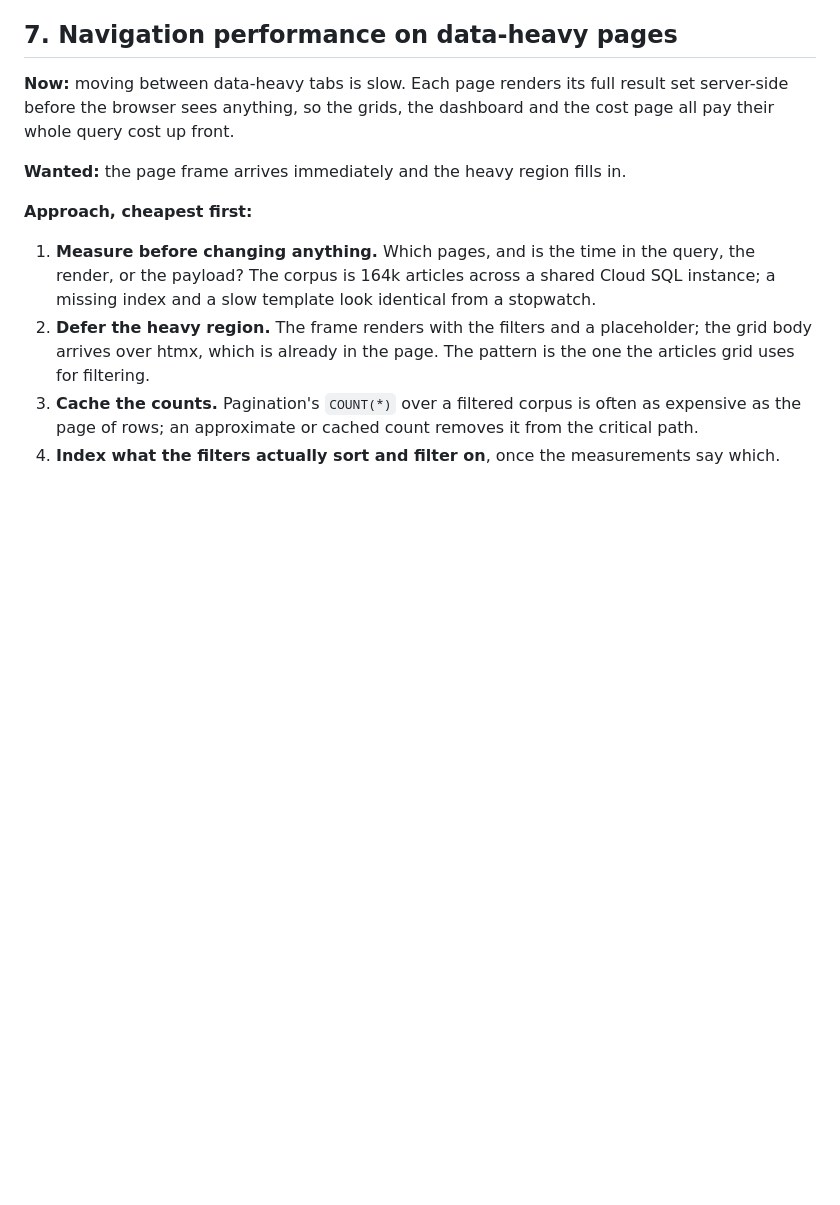
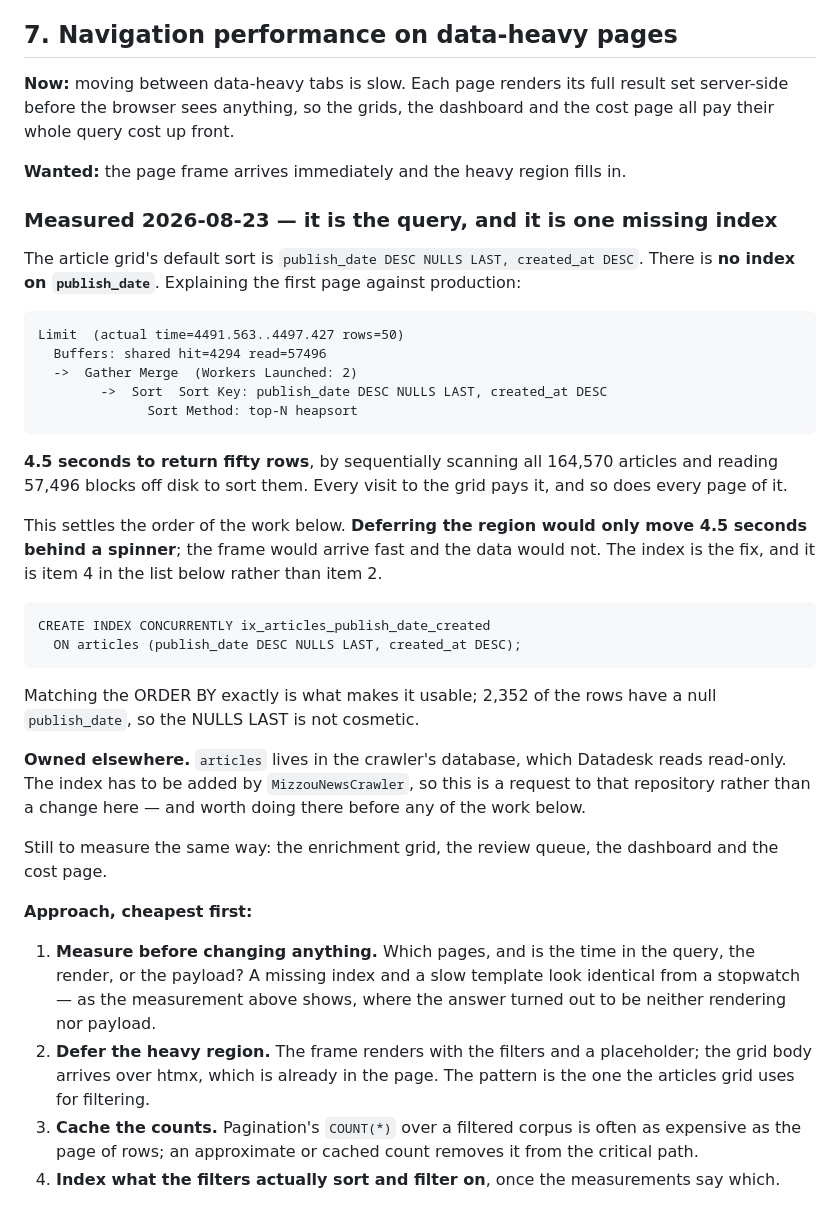
Before and after one commit to LocalNewsImpact/datadesk, a Markdown page: ROADMAP.md, the part around the change. Rendered like a GitHub page; blank space fills up the shorter version.

Commit message:
Measure the slow screens: it is one missing index
Item 7 said measure first because a missing index and a slow template
look identical from a stopwatch. Measured.

The article grid sorts by publish_date, which has no index, so the first
page of fifty rows sequentially scans all 164,570 articles and reads
57,496 blocks off disk to sort them: 4.5 seconds, paid on every visit
and every page.

That settles the order of the work. Deferring the region over htmx would
move 4.5 seconds behind a spinner — the frame would arrive quickly and
the data would not. The index comes first.

It is not ours to add. articles lives in the crawler's database, which
Datadesk reads read-only, so this is a request to MizzouNewsCrawler.

The enrichment grid, the review queue, the dashboard and the cost page
have not been measured yet and should not be guessed at either.

```diff
--- a/ROADMAP.md
+++ b/ROADMAP.md
@@ -413,12 +413,48 @@ up front.
 **Wanted:** the page frame arrives immediately and the heavy region
 fills in.
 
+### Measured 2026-08-23 — it is the query, and it is one missing index
+
+The article grid's default sort is `publish_date DESC NULLS LAST,
+created_at DESC`. There is **no index on `publish_date`**. Explaining the
+first page against production:
+
+    Limit  (actual time=4491.563..4497.427 rows=50)
+      Buffers: shared hit=4294 read=57496
+      ->  Gather Merge  (Workers Launched: 2)
+            ->  Sort  Sort Key: publish_date DESC NULLS LAST, created_at DESC
+                  Sort Method: top-N heapsort
+
+**4.5 seconds to return fifty rows**, by sequentially scanning all
+164,570 articles and reading 57,496 blocks off disk to sort them. Every
+visit to the grid pays it, and so does every page of it.
+
+This settles the order of the work below. **Deferring the region would
+only move 4.5 seconds behind a spinner**; the frame would arrive fast
+and the data would not. The index is the fix, and it is item 4 in the
+list below rather than item 2.
+
+    CREATE INDEX CONCURRENTLY ix_articles_publish_date_created
+      ON articles (publish_date DESC NULLS LAST, created_at DESC);
+
+Matching the ORDER BY exactly is what makes it usable; 2,352 of the rows
+have a null `publish_date`, so the NULLS LAST is not cosmetic.
+
+**Owned elsewhere.** `articles` lives in the crawler's database, which
+Datadesk reads read-only. The index has to be added by
+`MizzouNewsCrawler`, so this is a request to that repository rather than
+a change here — and worth doing there before any of the work below.
+
+Still to measure the same way: the enrichment grid, the review queue,
+the dashboard and the cost page.
+
 **Approach, cheapest first:**
 
 1. **Measure before changing anything.** Which pages, and is the time in
-   the query, the render, or the payload? The corpus is 164k articles
-   across a shared Cloud SQL instance; a missing index and a slow
-   template look identical from a stopwatch.
+   the query, the render, or the payload? A missing index and a slow
+   template look identical from a stopwatch — as the measurement above
+   shows, where the answer turned out to be neither rendering nor
+   payload.
 2. **Defer the heavy region.** The frame renders with the filters and a
    placeholder; the grid body arrives over htmx, which is already in the
    page. The pattern is the one the articles grid uses for filtering.
```
